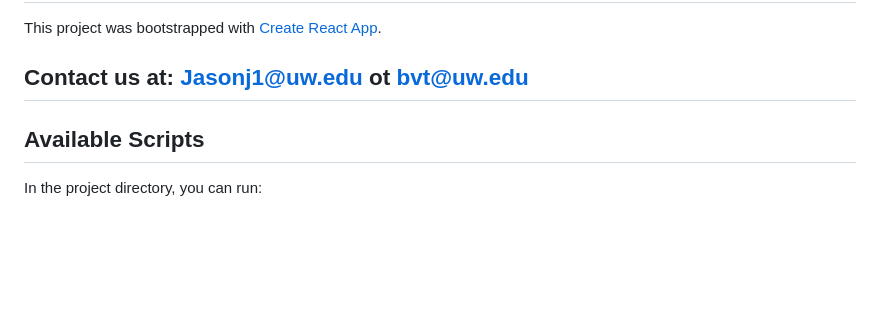
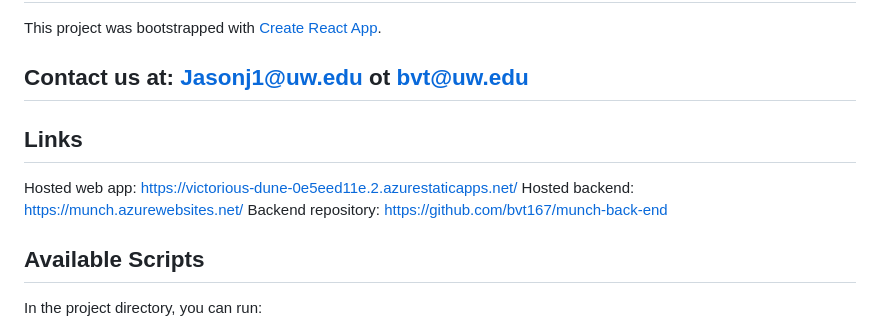
Before and after one commit to bvt167/munch, a Markdown page: README.md, the part around the change. Rendered like a GitHub page; blank space fills up the shorter version.

Commit message:
added links to README

```diff
--- a/README.md
+++ b/README.md
@@ -3,6 +3,12 @@
 This project was bootstrapped with [Create React App](https://github.com/facebook/create-react-app).
 
 ## Contact us at: Jasonj1@uw.edu ot bvt@uw.edu
+
+## Links
+
+Hosted web app: https://victorious-dune-0e5eed11e.2.azurestaticapps.net/
+Hosted backend: https://munch.azurewebsites.net/
+Backend repository: https://github.com/bvt167/munch-back-end
 
 ## Available Scripts
 
```
